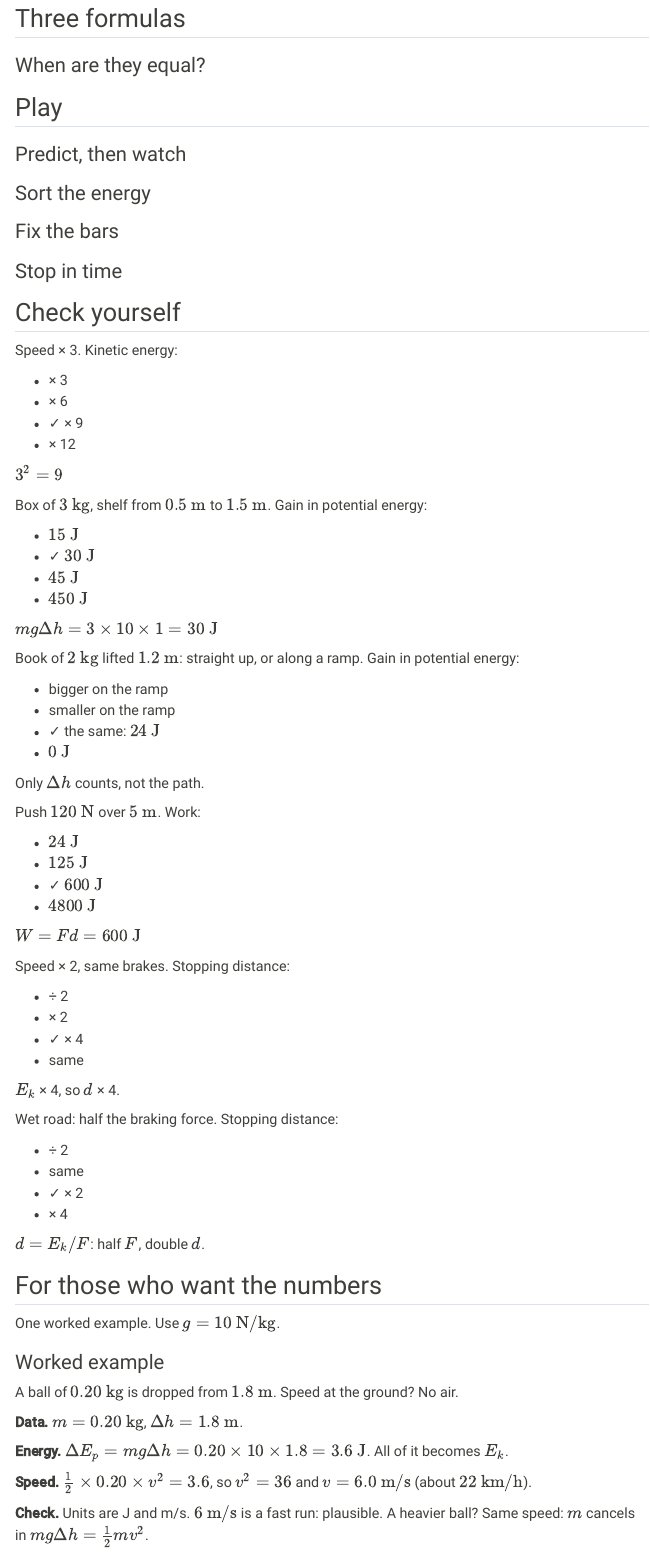
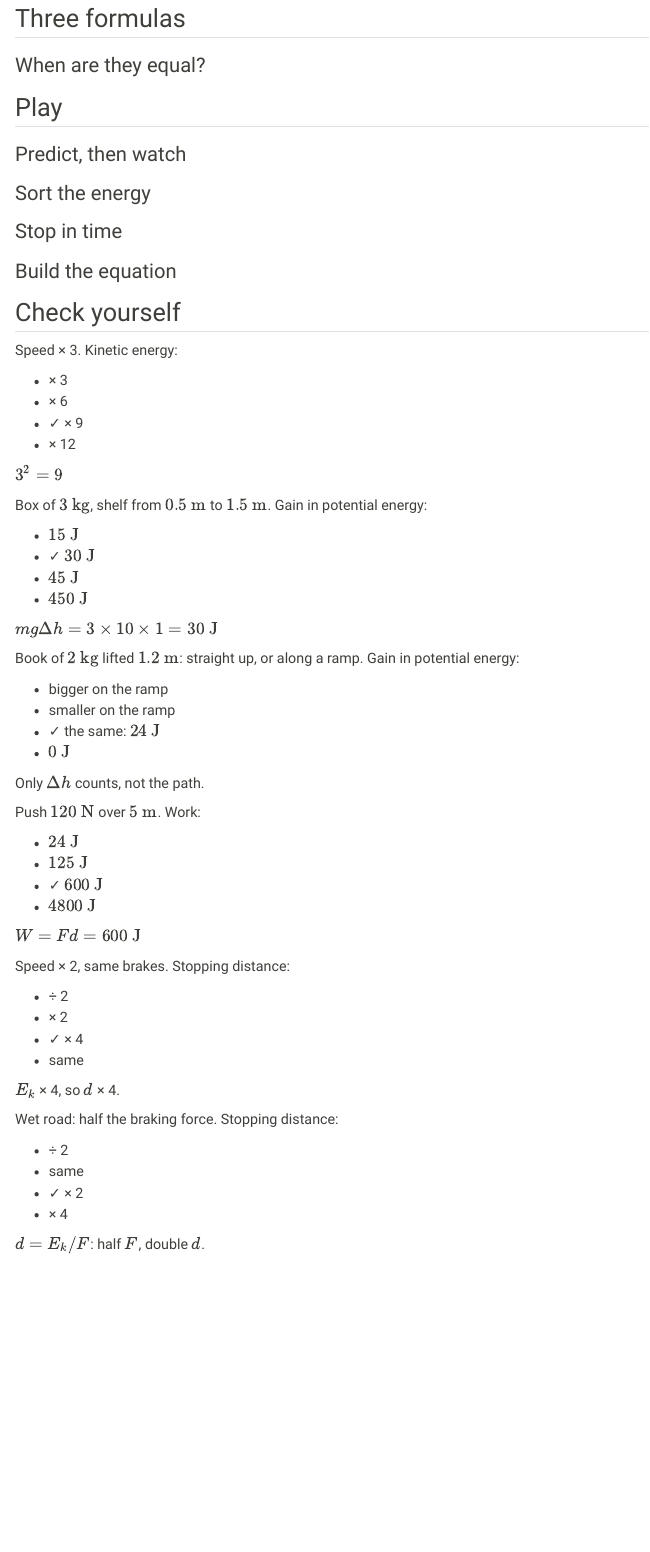
Before and after one commit to Casimir91/casimir91.github.io, a Quarto document (libro/energia/index.qmd): the page in a window 1100 px wide, from 1100 px down. Rendered offline with R 4.5, knitr and Pandoc in place of Quarto, with nearby package versions; menus at the side of the page are left out.

Commit message:
Libro: nuova animazione "Build the equation" nel capitolo Energia, rimossa la sezione con l'esempio svolto
Co-Authored-By: Claude Sonnet 5 <noreply@anthropic.com>

````diff
--- a/libro/energia/index.qmd
+++ b/libro/energia/index.qmd
@@ -131,16 +131,16 @@ Same energy at the start, same energy at the end.
 <div class="vw" data-vw="sort"></div>
 ```
 
-### Fix the bars
-
-```{=html}
-<div class="vw" data-vw="fix"></div>
-```
-
 ### Stop in time
 
 ```{=html}
 <div class="vw" data-vw="stop"></div>
+```
+
+### Build the equation
+
+```{=html}
+<div class="vw" data-vw="build"></div>
 ```
 
 ## Check yourself
@@ -226,19 +226,3 @@ $d = E_k / F$: half $F$, double $d$.
 :::
 
 :::
-
-## For those who want the numbers
-
-One worked example. Use $g = 10\ \text{N/kg}$.
-
-### Worked example
-
-A ball of $0.20\ \text{kg}$ is dropped from $1.8\ \text{m}$. Speed at the ground? No air.
-
-**Data.** $m = 0.20\ \text{kg}$, $\Delta h = 1.8\ \text{m}$.
-
-**Energy.** $\Delta E_p = m g \Delta h = 0.20 \times 10 \times 1.8 = 3.6\ \text{J}$. All of it becomes $E_k$.
-
-**Speed.** $\tfrac12 \times 0.20 \times v^2 = 3.6$, so $v^2 = 36$ and $v = 6.0\ \text{m/s}$ (about $22\ \text{km/h}$).
-
-**Check.** Units are J and m/s. $6\ \text{m/s}$ is a fast run: plausible. A heavier ball? Same speed: $m$ cancels in $m g \Delta h = \tfrac12 m v^2$.
````
Also changed, not shown: libro/_componenti/visual.html.
